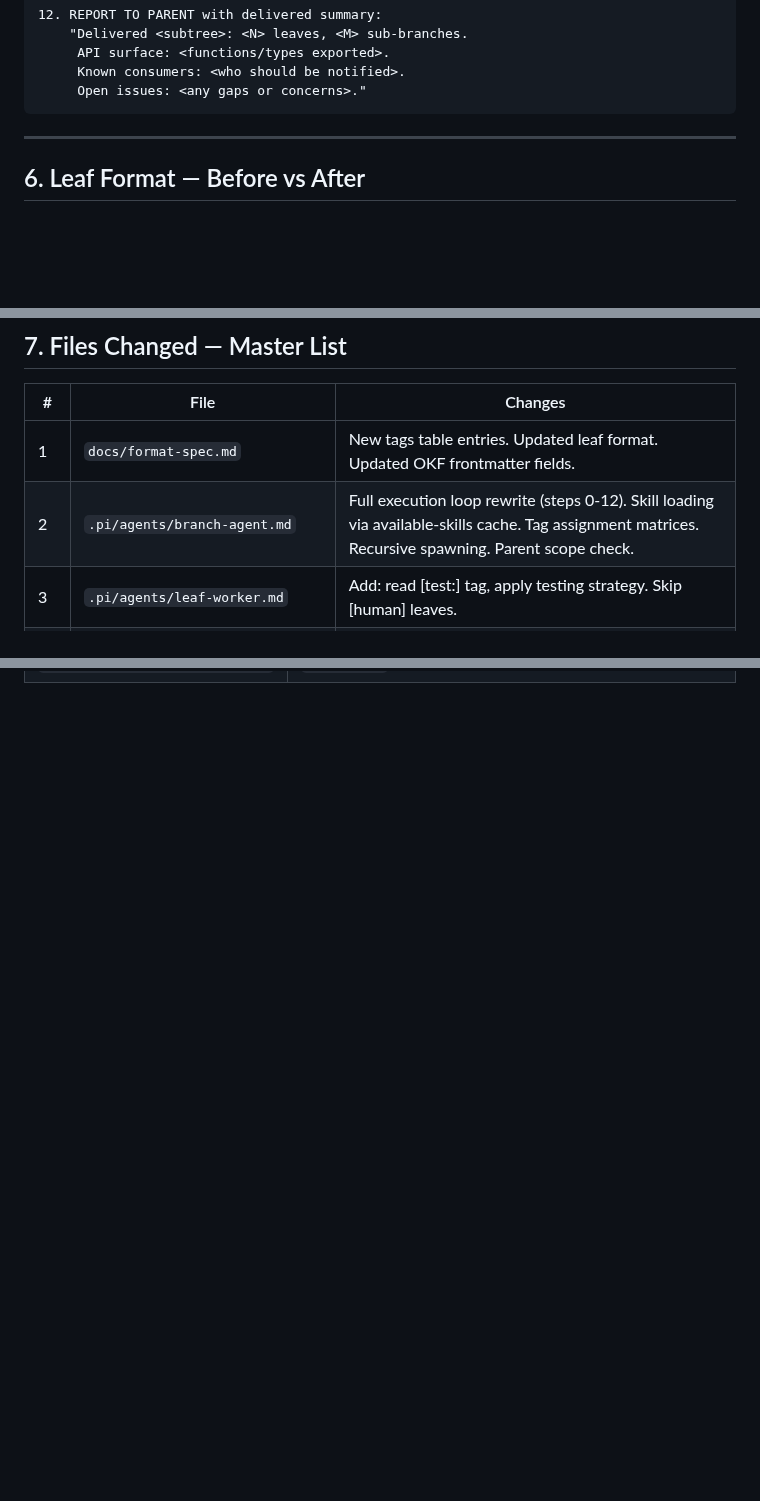
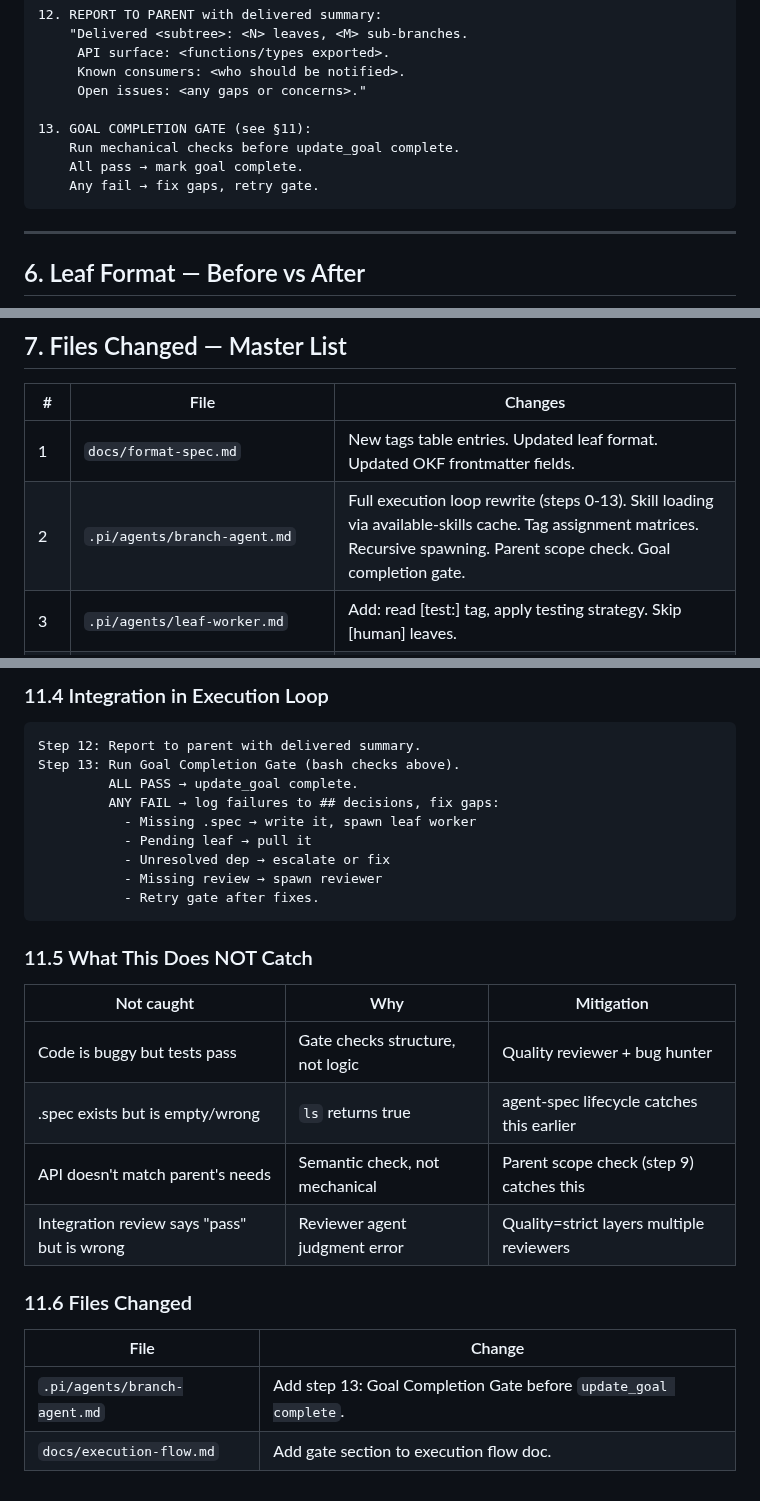
Before and after one commit to yagaltd/morphmap, a Markdown page: .morphmap/improv-map.md, 3 parts joined by grey strips. Rendered like a GitHub page; blank space fills up the shorter version.

````diff
--- a/.morphmap/improv-map.md
+++ b/.morphmap/improv-map.md
@@ -507,6 +507,11 @@ The branch-level integration review runs only when quality=strict AND branch has
      API surface: <functions/types exported>.
      Known consumers: <who should be notified>.
      Open issues: <any gaps or concerns>."
+
+13. GOAL COMPLETION GATE (see §11):
+    Run mechanical checks before update_goal complete.
+    All pass → mark goal complete.
+    Any fail → fix gaps, retry gate.
 ```
 
 ---
@@ -534,7 +539,7 @@ The branch-level integration review runs only when quality=strict AND branch has
 | # | File | Changes |
 |---|------|---------|
 | 1 | `docs/format-spec.md` | New tags table entries. Updated leaf format. Updated OKF frontmatter fields. |
-| 2 | `.pi/agents/branch-agent.md` | Full execution loop rewrite (steps 0-12). Skill loading via available-skills cache. Tag assignment matrices. Recursive spawning. Parent scope check. |
+| 2 | `.pi/agents/branch-agent.md` | Full execution loop rewrite (steps 0-13). Skill loading via available-skills cache. Tag assignment matrices. Recursive spawning. Parent scope check. Goal completion gate. |
 | 3 | `.pi/agents/leaf-worker.md` | Add: read [test:] tag, apply testing strategy. Skip [human] leaves. |
 | 4 | `.pi/agents/reviewer.md` | No body changes — already defined. Mechanical mode wired via branch-agent loop. |
 | 5 | `.pi/agents/quality-reviewer.md` | Add: check against .spec Boundaries section (including skill constraints). |
@@ -728,0 +816,29 @@ Auto: if a skill directory was added/removed since cache was written (compare `l
+### 11.4 Integration in Execution Loop
+
+```
+Step 12: Report to parent with delivered summary.
+Step 13: Run Goal Completion Gate (bash checks above).
+         ALL PASS → update_goal complete.
+         ANY FAIL → log failures to ## decisions, fix gaps:
+           - Missing .spec → write it, spawn leaf worker
+           - Pending leaf → pull it
+           - Unresolved dep → escalate or fix
+           - Missing review → spawn reviewer
+           - Retry gate after fixes.
+```
+
+### 11.5 What This Does NOT Catch
+
+| Not caught | Why | Mitigation |
+|-----------|-----|-----------|
+| Code is buggy but tests pass | Gate checks structure, not logic | Quality reviewer + bug hunter |
+| .spec exists but is empty/wrong | `ls` returns true | agent-spec lifecycle catches this earlier |
+| API doesn't match parent's needs | Semantic check, not mechanical | Parent scope check (step 9) catches this |
+| Integration review says "pass" but is wrong | Reviewer agent judgment error | Quality=strict layers multiple reviewers |
+
+### 11.6 Files Changed
+
+| File | Change |
+|------|--------|
+| `.pi/agents/branch-agent.md` | Add step 13: Goal Completion Gate before `update_goal complete`. |
+| `docs/execution-flow.md` | Add gate section to execution flow doc. |
````
Also changed, not shown: other parts of .morphmap/improv-map.md (+82 -0 lines).
